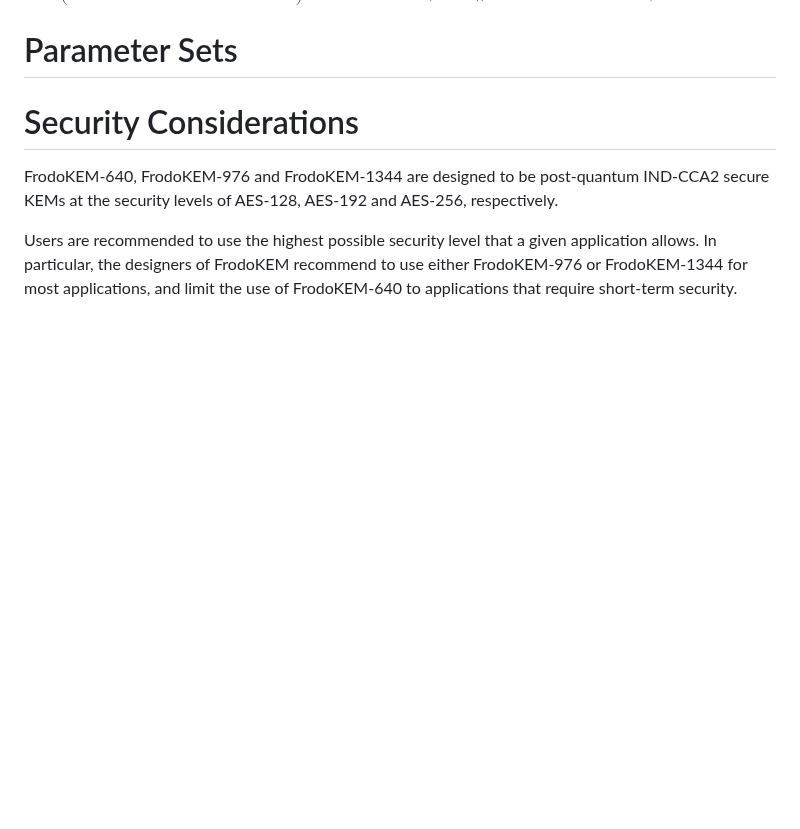
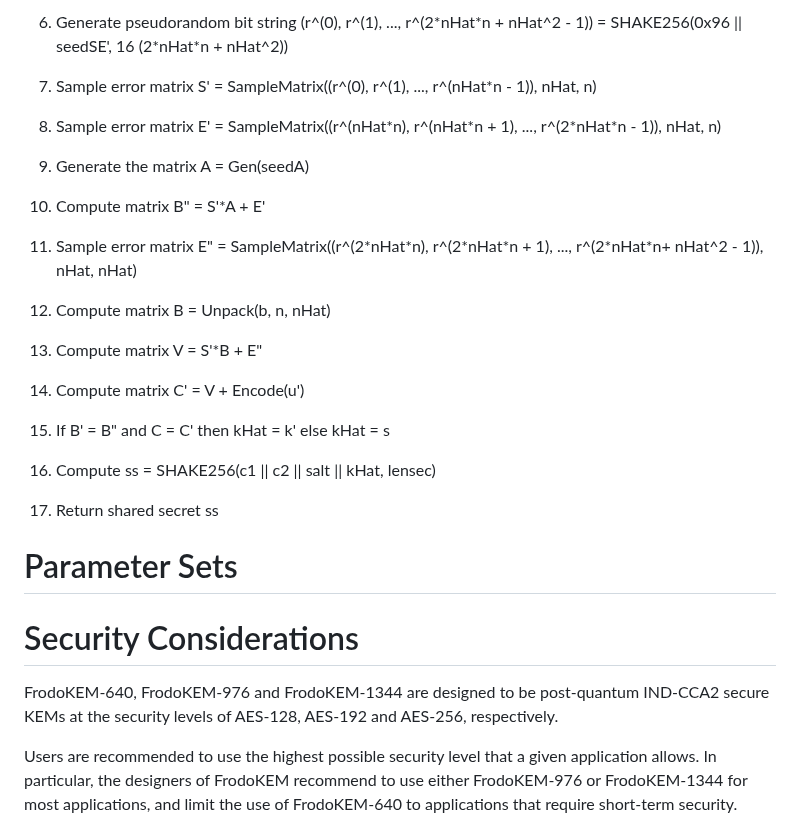
Before and after one commit to dstebila/frodokem-internet-draft, a Markdown page: draft-longa-cfrg-frodokem.md, the part around one of its changes. Rendered like a GitHub page; blank space fills up the shorter version.

```diff
--- a/draft-longa-cfrg-frodokem.md
+++ b/draft-longa-cfrg-frodokem.md
@@ -90,3 +158,28 @@ outputs the keypair (pk, sk) = (seedA || b, s || seedA || b || S^T || pkh).
+6.  Generate pseudorandom bit string (r^(0), r^(1), ..., r^(2\*nHat\*n + nHat^2 - 1)) = SHAKE256(0x96 || seedSE', 16
+(2\*nHat\*n + nHat^2))
+
+7.  Sample error matrix S' = SampleMatrix((r^(0), r^(1), ..., r^(nHat\*n - 1)), nHat, n)
+
+8.  Sample error matrix E' = SampleMatrix((r^(nHat\*n), r^(nHat\*n + 1), ..., r^(2\*nHat\*n - 1)), nHat, n)
+
+9.  Generate the matrix A  = Gen(seedA)
+
+10.  Compute matrix B" = S'\*A + E'
+
+11.  Sample error matrix E" = SampleMatrix((r^(2\*nHat\*n), r^(2\*nHat\*n + 1), ..., r^(2\*nHat\*n+ nHat^2 - 1)),
+nHat, nHat)
+
+12.  Compute matrix B = Unpack(b, n, nHat)
+
+13.  Compute matrix V = S'\*B + E"
+
+14.  Compute matrix C' = V + Encode(u')
+
+15.  If B' = B" and C = C' then kHat = k' else kHat = s
+
+16.  Compute ss = SHAKE256(c1 || c2 || salt || kHat, lensec)
+
+17.  Return shared secret ss
 
 
 # Parameter Sets
```
Also changed, not shown: other parts of draft-longa-cfrg-frodokem.md (+69 -1 lines).
